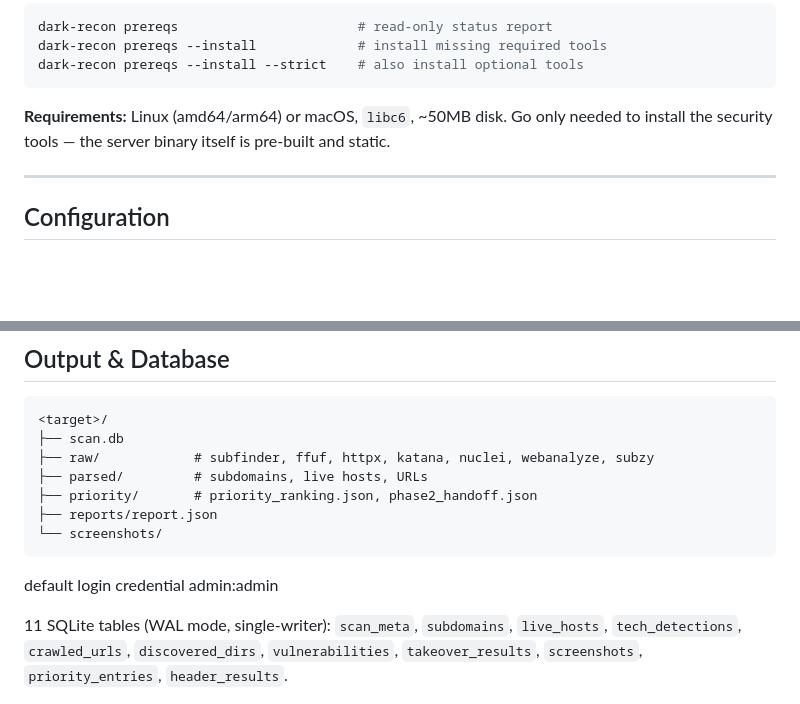
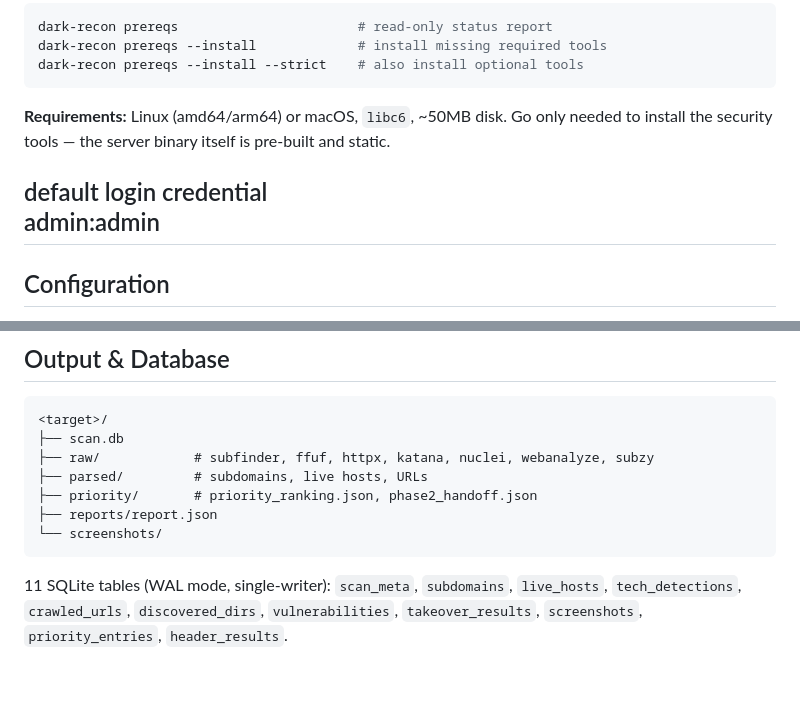
Before and after one commit to darkneuralnetwork/DarkRecon, a Markdown page: README.md, 2 parts joined by grey strips. Drawn GitHub-style; blank space fills up the shorter version.

````diff
--- a/README.md
+++ b/README.md
@@ -116,6 +116,8 @@ dark-recon prereqs --install --strict    # also install optional tools
 
 **Requirements:** Linux (amd64/arm64) or macOS, `libc6`, ~50MB disk. Go only needed to install the security tools — the server binary itself is pre-built and static.
 
+default login credential
+ admin:admin
 ---
 
 ## Configuration
@@ -200,8 +202,6 @@ Example prompt: *"Launch a recon scan against example.com, wait for it to finish
 ├── reports/report.json
 └── screenshots/
 ```
-default login credential
-  admin:admin
 
 11 SQLite tables (WAL mode, single-writer): `scan_meta`, `subdomains`, `live_hosts`, `tech_detections`, `crawled_urls`, `discovered_dirs`, `vulnerabilities`, `takeover_results`, `screenshots`, `priority_entries`, `header_results`.
 
````
